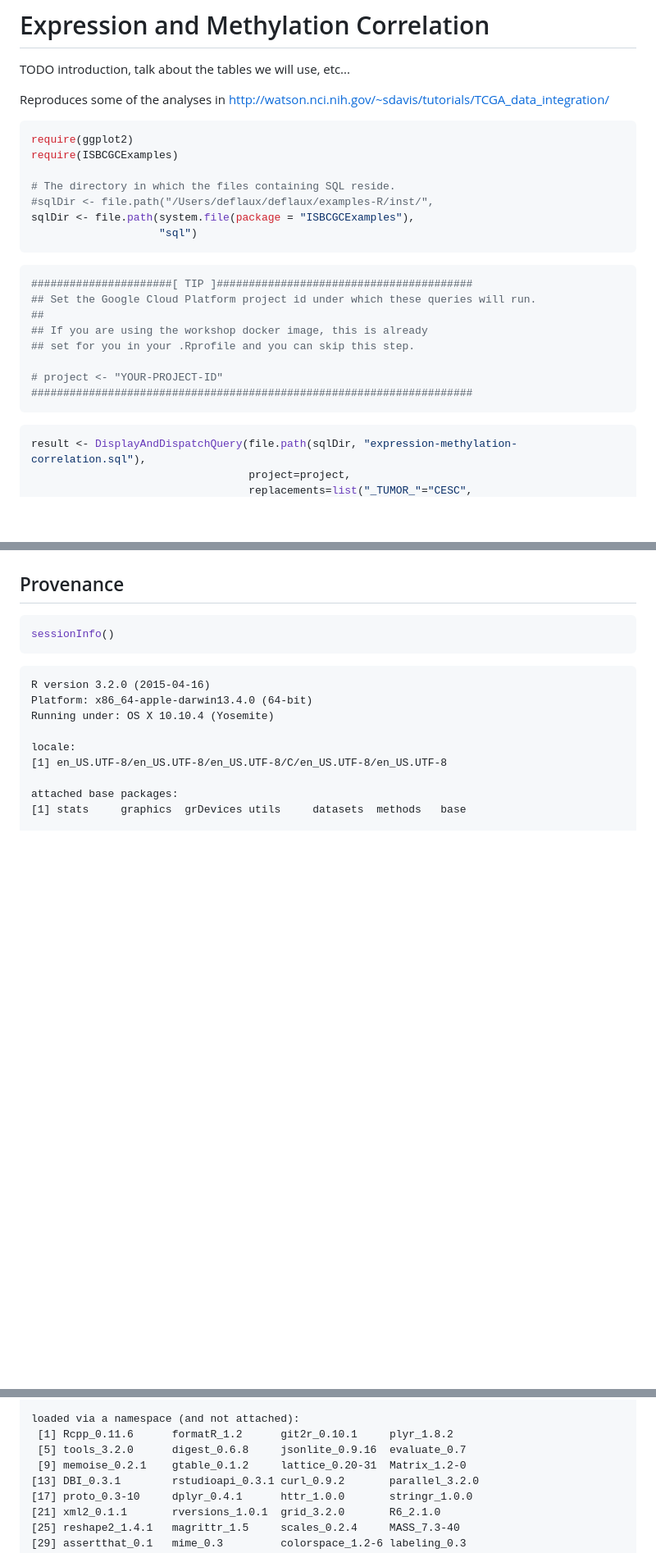
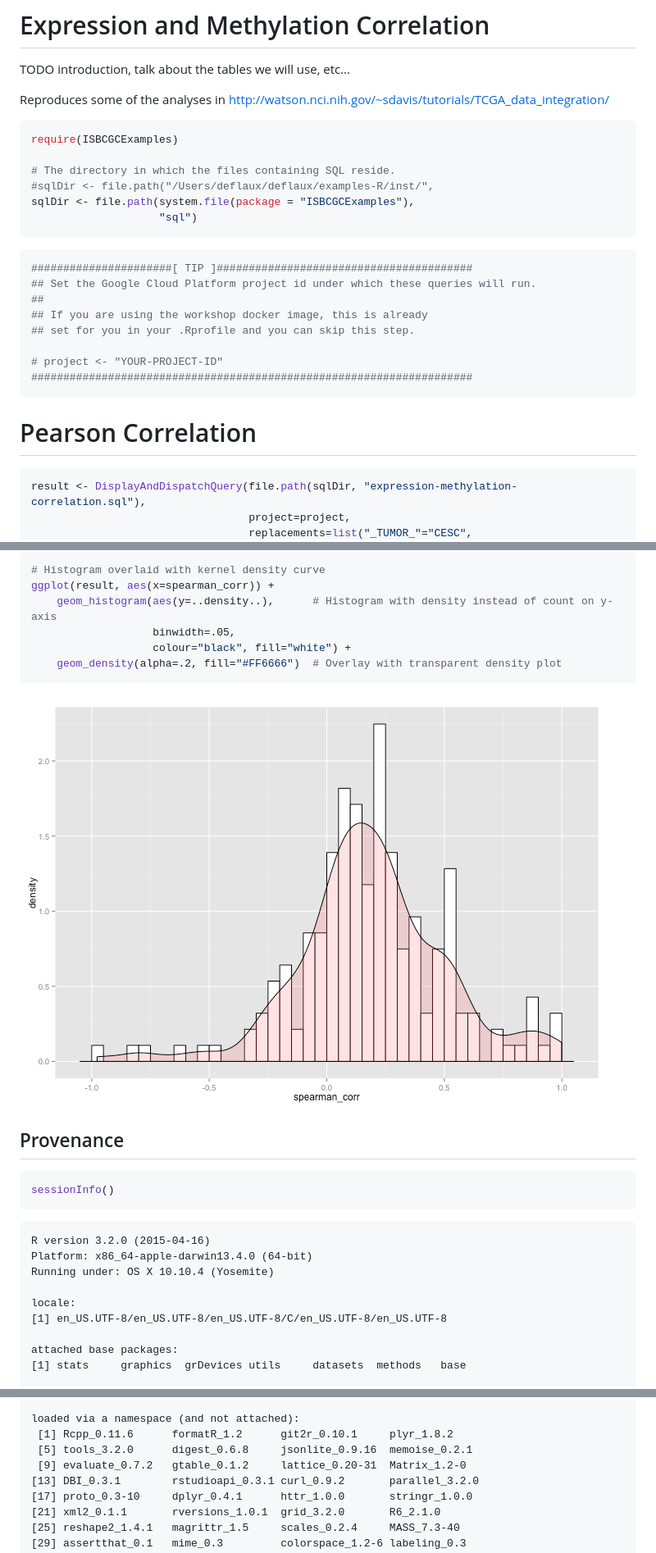
Before and after one commit to isb-cgc/examples-R, a Markdown page: inst/doc/ExpressionandMethylationCorrelation.md, 3 parts joined by grey strips. Shown at 82% size. GitHub-like rendering; pictures changed too: inst/doc/figure/spearman_density-1.png (added); blank space fills up the shorter version.

````diff
--- a/inst/doc/ExpressionandMethylationCorrelation.md
+++ b/inst/doc/ExpressionandMethylationCorrelation.md
@@ -6,7 +6,6 @@ Reproduces some of the analyses in http://watson.nci.nih.gov/~sdavis/tutorials/T
 
 
 ```r
-require(ggplot2)
 require(ISBCGCExamples)
 
 # The directory in which the files containing SQL reside.
@@ -26,6 +25,8 @@ sqlDir <- file.path(system.file(package = "ISBCGCExamples"),
 # project <- "YOUR-PROJECT-ID"
 #####################################################################
 ```
+
+# Pearson Correlation
 
 
 ```r
@@ -97,3 +172,15 @@ ggplot(result, aes(x=correlation)) +
+```r
+# Histogram overlaid with kernel density curve
+ggplot(result, aes(x=spearman_corr)) +
+    geom_histogram(aes(y=..density..),      # Histogram with density instead of count on y-axis
+                   binwidth=.05,
+                   colour="black", fill="white") +
+    geom_density(alpha=.2, fill="#FF6666")  # Overlay with transparent density plot
+```
+
+<img src="figure/spearman_density-1.png" title="plot of chunk spearman_density" alt="plot of chunk spearman_density" style="display: block; margin: auto;" />
+
+
 ## Provenance
 
 ```r
@@ -118,8 +205,8 @@ other attached packages:
 
 loaded via a namespace (and not attached):
  [1] Rcpp_0.11.6      formatR_1.2      git2r_0.10.1     plyr_1.8.2
- [5] tools_3.2.0      digest_0.6.8     jsonlite_0.9.16  evaluate_0.7
- [9] memoise_0.2.1    gtable_0.1.2     lattice_0.20-31  Matrix_1.2-0
+ [5] tools_3.2.0      digest_0.6.8     jsonlite_0.9.16  memoise_0.2.1
+ [9] evaluate_0.7.2   gtable_0.1.2     lattice_0.20-31  Matrix_1.2-0
 [13] DBI_0.3.1        rstudioapi_0.3.1 curl_0.9.2       parallel_3.2.0
 [17] proto_0.3-10     dplyr_0.4.1      httr_1.0.0       stringr_1.0.0
 [21] xml2_0.1.1       rversions_1.0.1  grid_3.2.0       R6_2.1.0
````
Also changed, not shown: other parts of inst/doc/ExpressionandMethylationCorrelation.md (+74 -0 lines), inst/doc/BigQueryIntroduction.md (+3 -3 lines), 5 other files.
